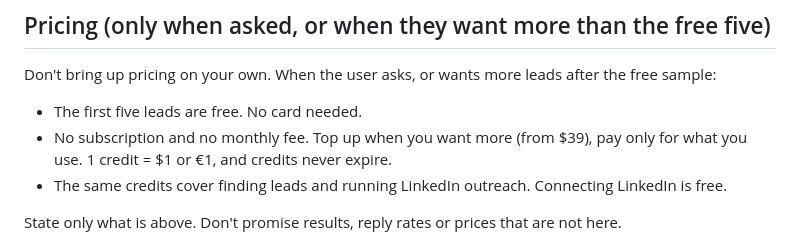
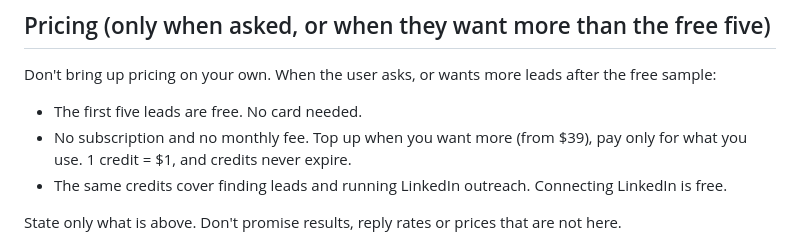
Before and after one commit to Ekos-Labs/skills, a Markdown page: skills/ekos-leads/SKILL.md, the part around the change. Rendered like a GitHub page.

```diff
--- a/skills/ekos-leads/SKILL.md
+++ b/skills/ekos-leads/SKILL.md
@@ -92,7 +92,7 @@ Once the free leads are in and reviewed, offer the next step: connect LinkedIn o
 Don't bring up pricing on your own. When the user asks, or wants more leads after the free sample:
 
 - The first five leads are free. No card needed.
-- No subscription and no monthly fee. Top up when you want more (from $39), pay only for what you use. 1 credit = $1 or €1, and credits never expire.
+- No subscription and no monthly fee. Top up when you want more (from $39), pay only for what you use. 1 credit = $1, and credits never expire.
 - The same credits cover finding leads and running LinkedIn outreach. Connecting LinkedIn is free.
 
 State only what is above. Don't promise results, reply rates or prices that are not here.
```
Also changed, not shown: skills/ekos-leads/README.md (+1 -1 lines).
